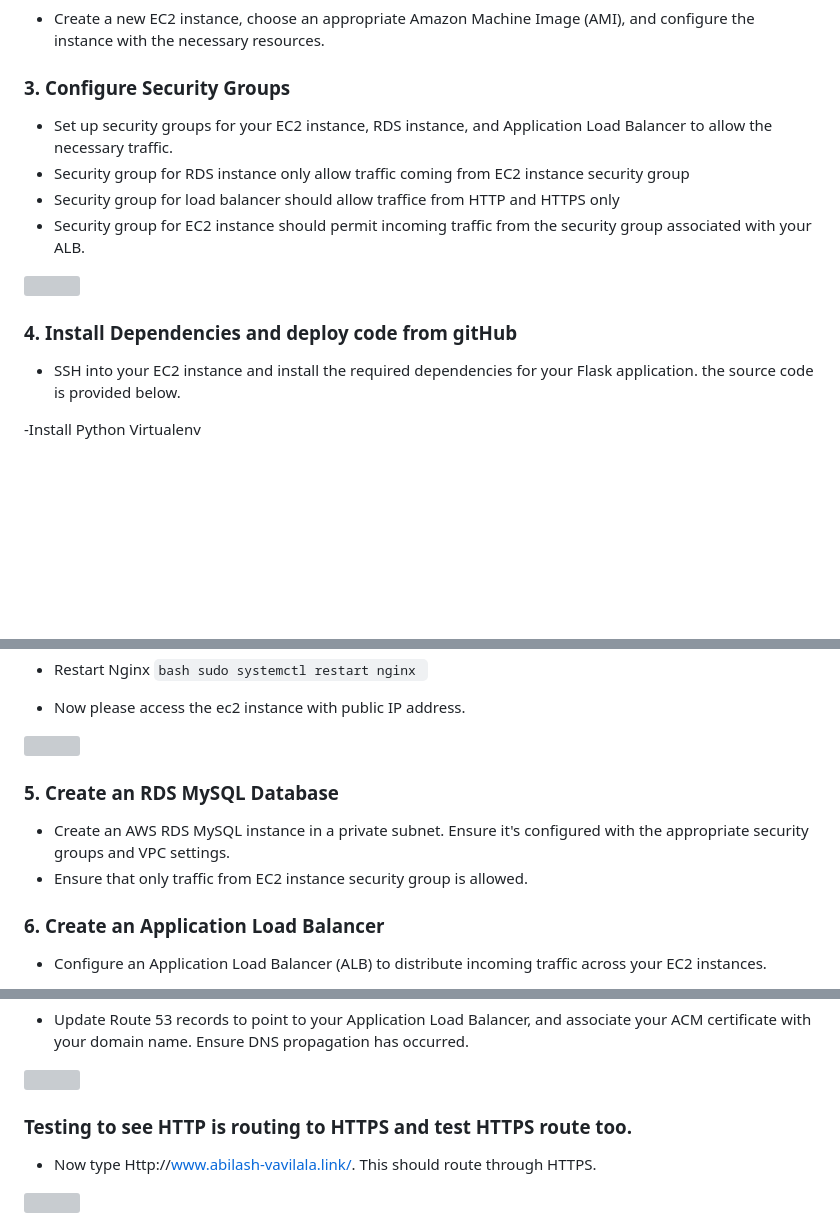
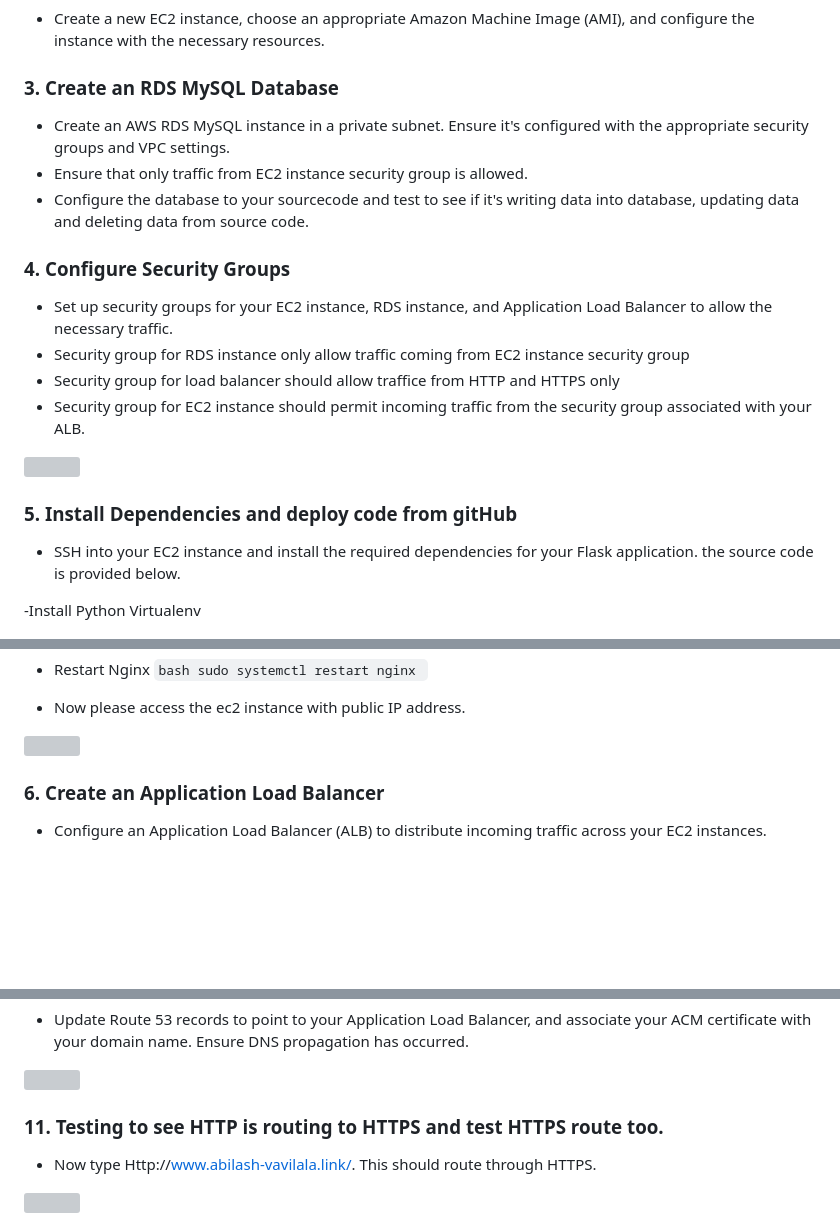
Before and after one commit to AbiVavilala/Falsk-Applicqation, a Markdown page: README.md, 3 parts joined by grey strips. Rendered like a GitHub page; blank space fills up the shorter version; grey boxes are pictures that could not be loaded.

```diff
--- a/README.md
+++ b/README.md
@@ -19,7 +19,14 @@ Follow these steps to deploy your Flask application on AWS:
 - Create a new EC2 instance, choose an appropriate Amazon Machine Image (AMI), and configure the instance with the necessary resources.
 
 
-### 3. Configure Security Groups
+### 3. Create an RDS MySQL Database
+
+- Create an AWS RDS MySQL instance in a private subnet. Ensure it's configured with the appropriate security groups and VPC settings.
+- Ensure that only traffic from EC2 instance security group is allowed.
+- Configure the database to your sourcecode and test to see if it's writing data into database, updating data and deleting data from source code.
+
+
+### 4. Configure Security Groups
 
 - Set up security groups for your EC2 instance, RDS instance, and Application Load Balancer to allow the necessary traffic.
 - Security group for RDS instance only allow traffic coming from EC2 instance security group
@@ -28,7 +35,7 @@ Follow these steps to deploy your Flask application on AWS:
 
 ![](https://github.com/AbiVavilala/Flask-Application-on-AWS/blob/main/picsforreadme/%20loadbalancersg.png)
 
-### 4. Install Dependencies and deploy code from gitHub
+### 5. Install Dependencies and deploy code from gitHub
 
 - SSH into your EC2 instance and install the required dependencies for your Flask application. the source code is provided below.
 
@@ -140,10 +147,6 @@ location / {
 ![](https://github.com/AbiVavilala/Flask-Application-on-AWS/blob/main/picsforreadme/%20Flaskonec2.png)
 
 
-### 5. Create an RDS MySQL Database
-
-- Create an AWS RDS MySQL instance in a private subnet. Ensure it's configured with the appropriate security groups and VPC settings.
-- Ensure that only traffic from EC2 instance security group is allowed.
 
 
 ### 6. Create an Application Load Balancer
@@ -189,7 +192,7 @@ location / {
 
 ![](https://github.com/AbiVavilala/Flask-Application-on-AWS/blob/main/picsforreadme/applicatatoroute53.png)
 
-### Testing to see HTTP is routing to HTTPS and test HTTPS route too.
+### 11. Testing to see HTTP is routing to HTTPS and test HTTPS route too.
 - Now type Http://www.abilash-vavilala.link/. This should route through HTTPS.
 
 ![](https://github.com/AbiVavilala/Flask-Application-on-AWS/blob/main/picsforreadme/httptohttps.png)
```
